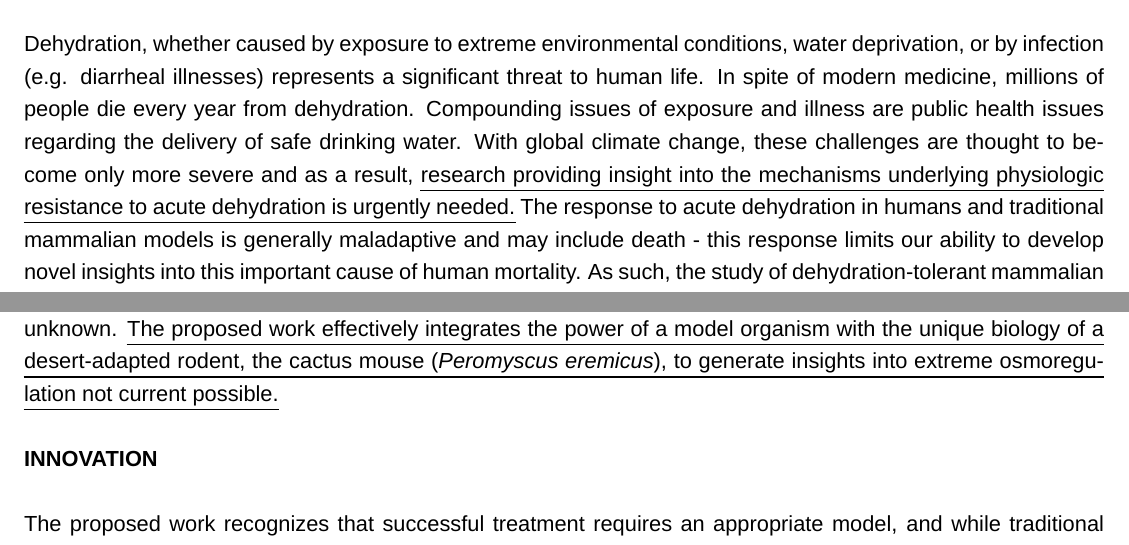
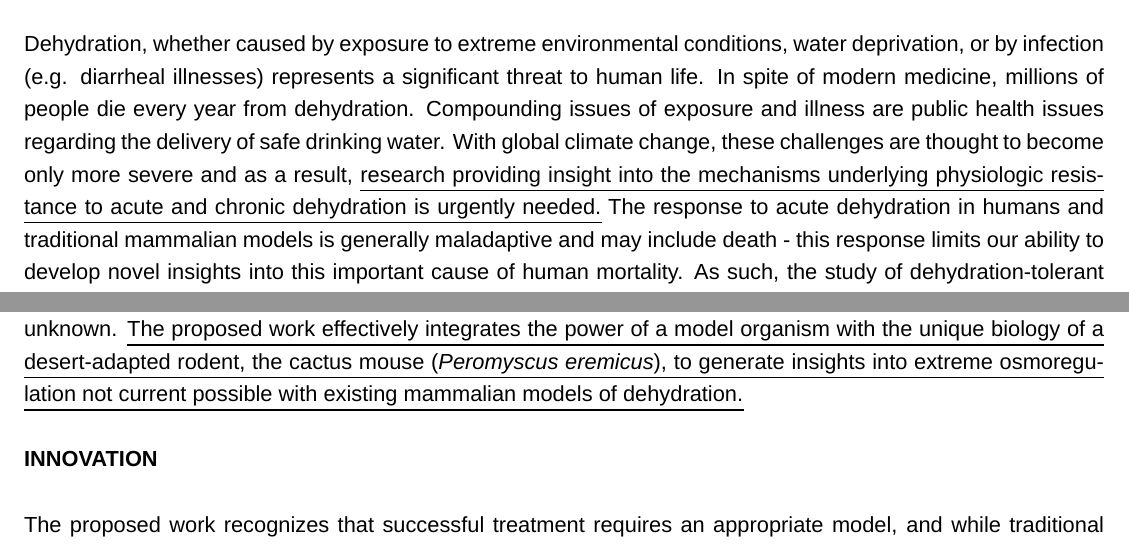
Before and after one commit to macmanes/Up2NIH, a LaTeX document (MacManes.R01.Application.tex, which reads MacManes.R01.SigInno.tex): two parts of page 2 of 10, joined at a grey line, cut so that both start at the same text. Compiled offline with LuaLaTeX; a missing font is replaced by an installed copy or a similar font; a missing bibliography style is replaced by a similar one.

Commit message:
sent to group for review

```diff
--- a/MacManes.R01.SigInno.tex
+++ b/MacManes.R01.SigInno.tex
@@ -27,9 +27,9 @@
 
 \noindent \textbf{SIGNIFICANCE} \\
 
-\noindent Dehydration, whether caused by exposure to extreme environmental conditions, water deprivation, or by infection (e.g. diarrheal illnesses) represents a significant threat to human life. In spite of modern medicine, millions of people die every year from dehydration. Compounding issues of exposure and illness are public health issues regarding the delivery of safe drinking water. With global climate change, these challenges are thought to become only more severe and as a result, \ul{research providing insight into the mechanisms underlying physiologic resistance to acute dehydration is urgently needed.} The response to acute dehydration in humans and traditional mammalian models is generally maladaptive and may include death - this response limits our ability to develop novel insights into this important cause of human mortality. As such, the study of dehydration-tolerant mammalian models will significantly enhance our understanding, and will provide fodder for novel treatments. \textbf{The proposed work aims to study extreme osmoregulation in a uniquely suited novel desert-adapted model organism.} \\
+\noindent Dehydration, whether caused by exposure to extreme environmental conditions, water deprivation, or by infection (e.g. diarrheal illnesses) represents a significant threat to human life. In spite of modern medicine, millions of people die every year from dehydration. Compounding issues of exposure and illness are public health issues regarding the delivery of safe drinking water. With global climate change, these challenges are thought to become only more severe and as a result, \ul{research providing insight into the mechanisms underlying physiologic resistance to acute and chronic dehydration is urgently needed.} The response to acute dehydration in humans and traditional mammalian models is generally maladaptive and may include death - this response limits our ability to develop novel insights into this important cause of human mortality. As such, the study of dehydration-tolerant mammalian models will significantly enhance our understanding, and will provide fodder for novel treatments. \textbf{The proposed work aims to study extreme osmoregulation in a uniquely suited novel desert-adapted model organism.} \\
 
-\noindent While the mechanisms underlying physiological compromise in dehydration are well characterized \citep{Roberts:2010fl}, some animals possess the ability, much unlike humans, to osmoregulate despite extreme heat and a complete lack of extrinsic water intake \citep{NAGY:1994ta}. Specifically, highly adapted desert mice may never drink water, produce an extremely viscous urine, or no urine at all, and excrete urea in the form of uric acid crystals in the feces \citep{SCHMIDTNIELSEN:1952wi}. This phenotype results in an animal that is very resistant to dehydration-related physiologic compromise, and is in stark contrast to the phenotype of humans and traditional model organisms (e.g. \textit{Mus} and \textit{Rattus}). Although model organisms are attractive targets for study, they lack the requisite biology which may limit insight. In contrast with traditional model organisms, non-model desert-adapted organisms may provide a unique opportunity to study dehydration tolerance, though they typically lack many of the genomic and physiologic tools characteristic of model organisms. Despite this, renal gene expression has been characterized for several genes in desert animals, and was shown to be highly derived in some (e.g. \textit{Dipodomys} \citep{Huang:2001ti}), but not in others (e.g. \textit{Notomys}: \cite{Weaver:1994wv}). No studies characterizing genome-wide patterns of gene expression, methylation or isoform use in desert-adapted water stressed animals have been done and therefore the extent to which differences in these parameters underlie phenotype remains unknown. \ul{The proposed work effectively integrates the power of a model organism with the unique biology of a desert-adapted rodent, the cactus mouse (\textit{Peromyscus eremicus}), to generate insights into extreme osmoregulation not current possible.} \\
+\noindent While the mechanisms underlying physiological compromise in dehydration are well characterized \citep{Roberts:2010fl}, some animals possess the ability, much unlike humans, to osmoregulate despite extreme heat and a complete lack of extrinsic water intake \citep{NAGY:1994ta}. Specifically, highly adapted desert mice may never drink water, produce an extremely viscous urine, or no urine at all, and excrete urea in the form of uric acid crystals in the feces \citep{SCHMIDTNIELSEN:1952wi}. This phenotype results in an animal that is very resistant to dehydration-related physiologic compromise, and is in stark contrast to the phenotype of humans and traditional model organisms (e.g. \textit{Mus} and \textit{Rattus}). Although model organisms are attractive targets for study, they lack the requisite biology which may limit insight. In contrast with traditional model organisms, non-model desert-adapted organisms may provide a unique opportunity to study dehydration tolerance, though they typically lack many of the genomic and physiologic tools characteristic of model organisms. Despite this, renal gene expression has been characterized for several genes in desert animals, and was shown to be highly derived in some (e.g. \textit{Dipodomys} \citep{Huang:2001ti}), but not in others (e.g. \textit{Notomys}: \cite{Weaver:1994wv}). No studies characterizing genome-wide patterns of gene expression, methylation or isoform use in desert-adapted water stressed animals have been done and therefore the extent to which differences in these parameters underlie phenotype remains unknown. \ul{The proposed work effectively integrates the power of a model organism with the unique biology of a desert-adapted rodent, the cactus mouse (\textit{Peromyscus eremicus}), to generate insights into extreme osmoregulation not current possible with existing mammalian models of dehydration.} \\
 
 
 \noindent \textbf{INNOVATION} \\
```
Also changed, not shown: MacManes.R01.Approach.tex (+3 -3 lines), MacManes.R01.Application.pdf, 3 other files.
